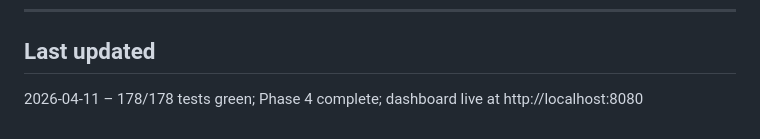
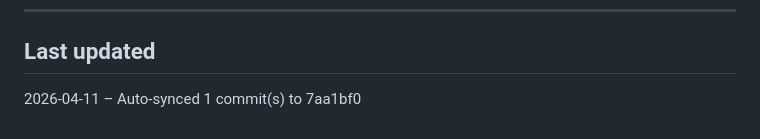
Before and after one commit to MyPatric69/trace, a Markdown page: AI_CONTEXT.md, the part around the change. Drawn GitHub-style.

```diff
--- a/AI_CONTEXT.md
+++ b/AI_CONTEXT.md
@@ -188,4 +188,4 @@ trace/
 
 ## Last updated
 
-2026-04-11 – 178/178 tests green; Phase 4 complete; dashboard live at http://localhost:8080
+2026-04-11 – Auto-synced 1 commit(s) to 7aa1bf0
```
Also changed, not shown: 1 other file.
